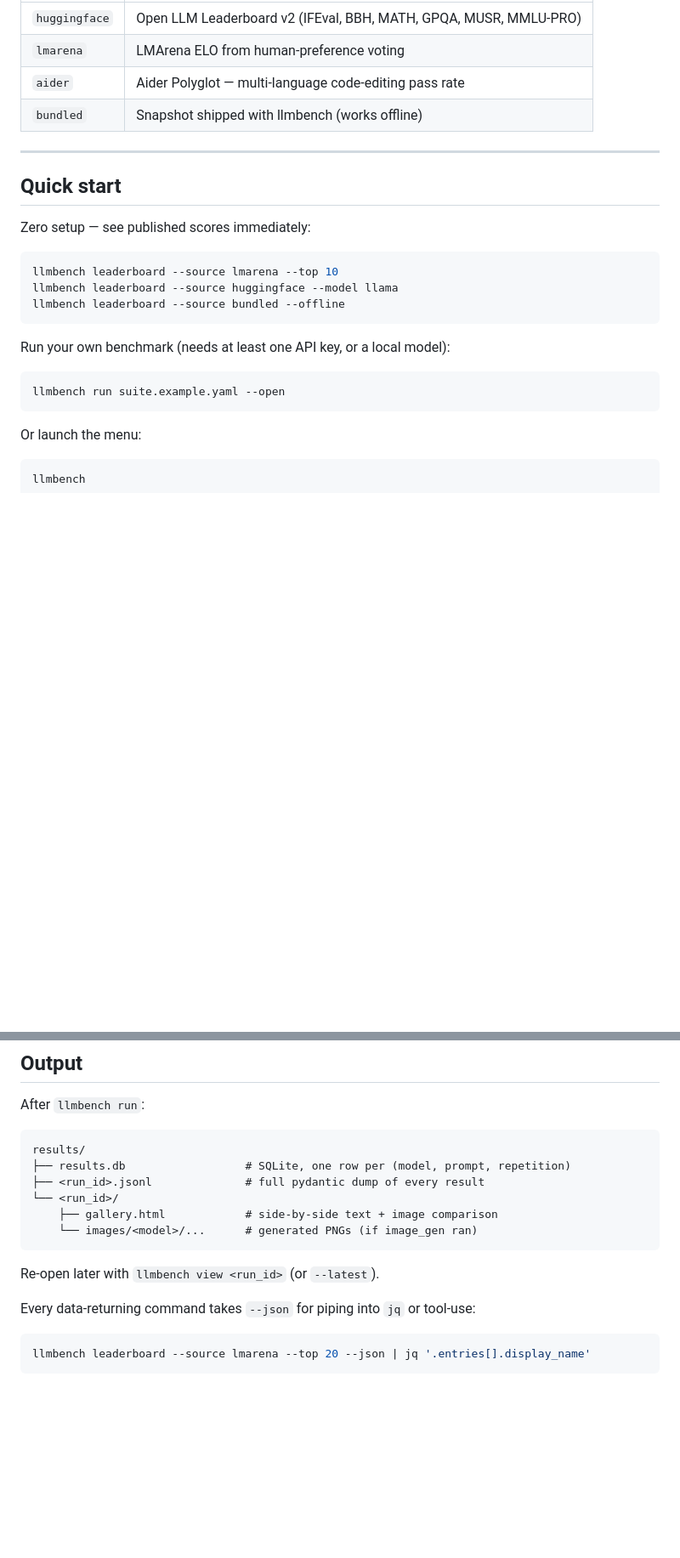
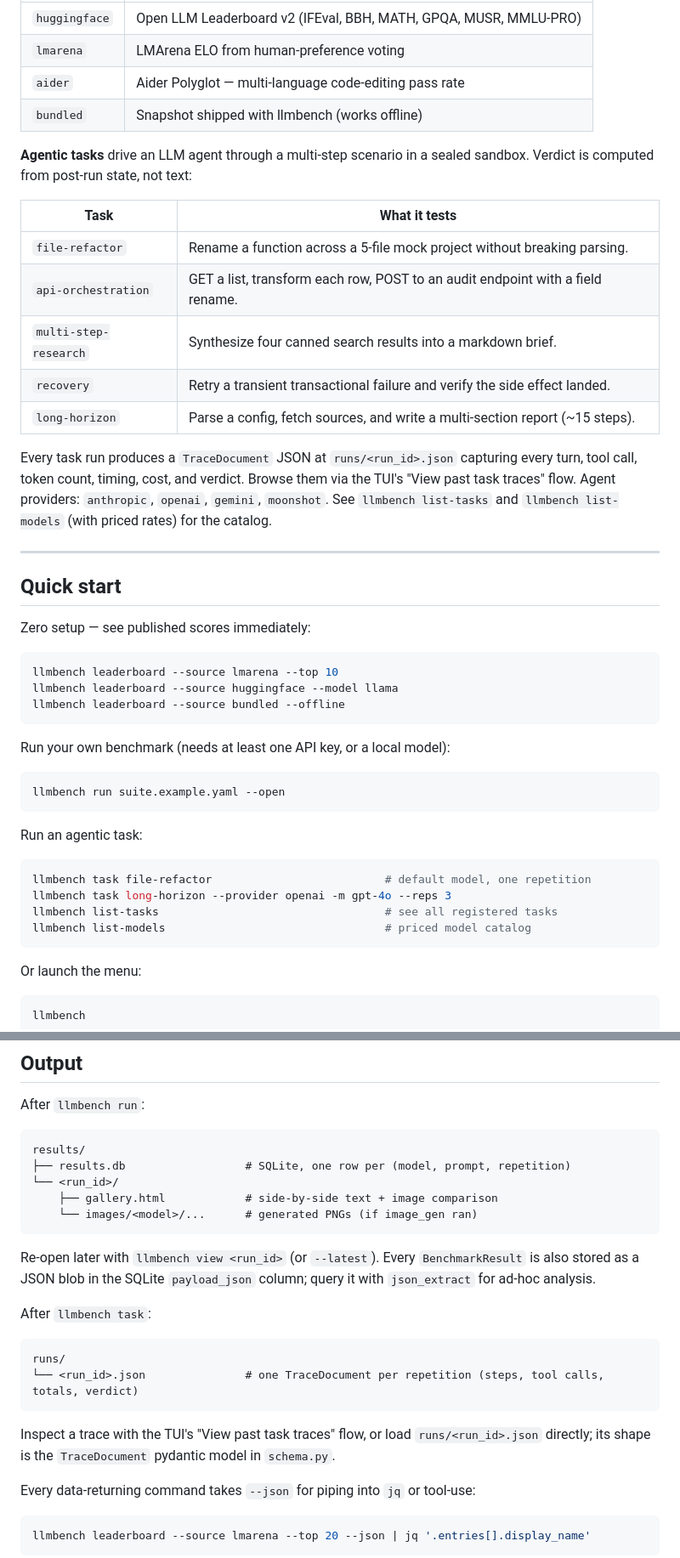
Before and after one commit to BryanZaneee/llmbench, a Markdown page: README.md, 2 parts joined by grey strips. Shown at 85% size. Rendered like a GitHub page; blank space fills up the shorter version.

````diff
--- a/README.md
+++ b/README.md
@@ -60,6 +61,18 @@ Requires Python 3.11+.
 | `aider`       | Aider Polyglot — multi-language code-editing pass rate            |
 | `bundled`     | Snapshot shipped with llmbench (works offline)                    |
 
+**Agentic tasks** drive an LLM agent through a multi-step scenario in a sealed sandbox. Verdict is computed from post-run state, not text:
+
+| Task                  | What it tests                                                                |
+| --------------------- | ---------------------------------------------------------------------------- |
+| `file-refactor`       | Rename a function across a 5-file mock project without breaking parsing.     |
+| `api-orchestration`   | GET a list, transform each row, POST to an audit endpoint with a field rename. |
+| `multi-step-research` | Synthesize four canned search results into a markdown brief.                 |
+| `recovery`            | Retry a transient transactional failure and verify the side effect landed.   |
+| `long-horizon`        | Parse a config, fetch sources, and write a multi-section report (~15 steps). |
+
+Every task run produces a `TraceDocument` JSON at `runs/<run_id>.json` capturing every turn, tool call, token count, timing, cost, and verdict. Browse them via the TUI's "View past task traces" flow. Agent providers: `anthropic`, `openai`, `gemini`, `moonshot`. See `llmbench list-tasks` and `llmbench list-models` (with priced rates) for the catalog.
+
 ---
 
 ## Quick start
@@ -76,6 +89,15 @@ Run your own benchmark (needs at least one API key, or a local model):
 
 ```bash
 llmbench run suite.example.yaml --open
+```
+
+Run an agentic task:
+
+```bash
+llmbench task file-refactor                          # default model, one repetition
+llmbench task long-horizon --provider openai -m gpt-4o --reps 3
+llmbench list-tasks                                  # see all registered tasks
+llmbench list-models                                 # priced model catalog
 ```
 
 Or launch the menu:
@@ -133,13 +155,21 @@ After `llmbench run`:
 ```
 results/
 ├── results.db                  # SQLite, one row per (model, prompt, repetition)
-├── <run_id>.jsonl              # full pydantic dump of every result
 └── <run_id>/
     ├── gallery.html            # side-by-side text + image comparison
     └── images/<model>/...      # generated PNGs (if image_gen ran)
 ```
 
-Re-open later with `llmbench view <run_id>` (or `--latest`).
+Re-open later with `llmbench view <run_id>` (or `--latest`). Every `BenchmarkResult` is also stored as a JSON blob in the SQLite `payload_json` column; query it with `json_extract` for ad-hoc analysis.
+
+After `llmbench task`:
+
+```
+runs/
+└── <run_id>.json               # one TraceDocument per repetition (steps, tool calls, totals, verdict)
+```
+
+Inspect a trace with the TUI's "View past task traces" flow, or load `runs/<run_id>.json` directly; its shape is the `TraceDocument` pydantic model in `schema.py`.
 
 Every data-returning command takes `--json` for piping into `jq` or tool-use:
 
````
Also changed, not shown: other parts of README.md (+2 -1 lines), AGENTS.md (+34 -18 lines).
